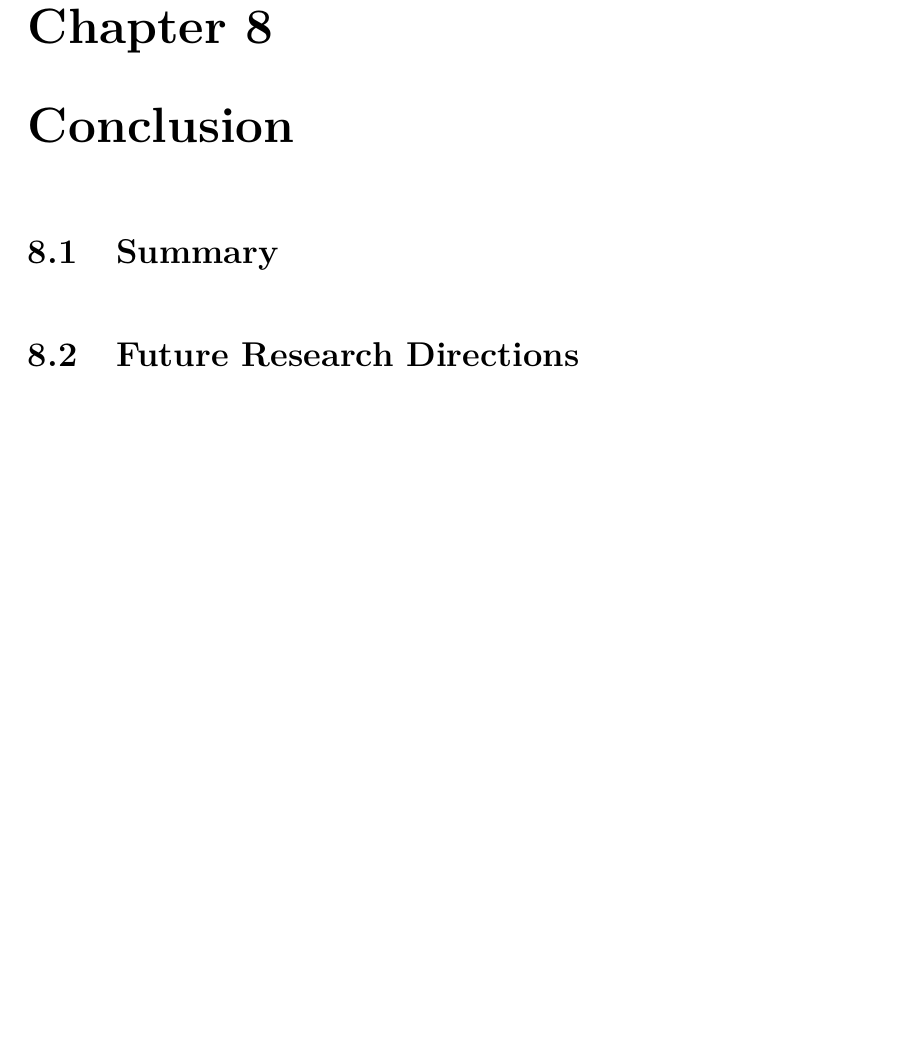
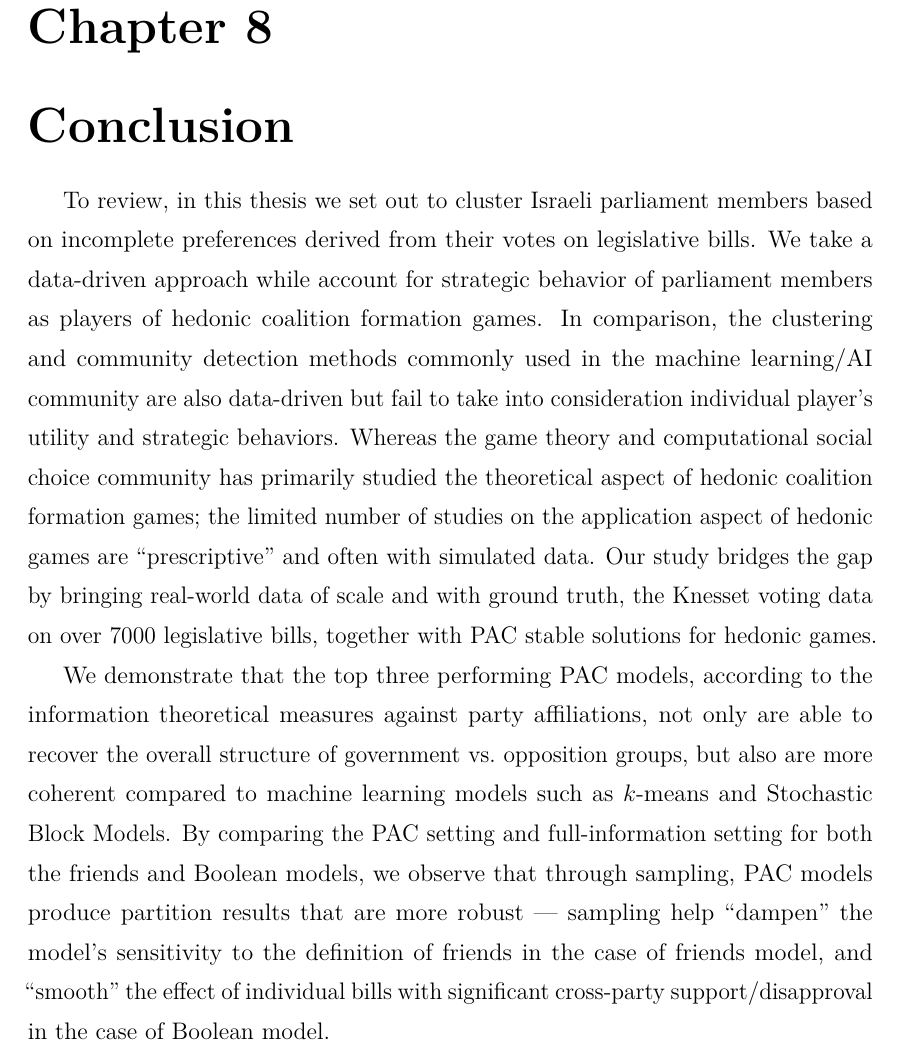
Before and after one commit to weilu/coop-learning, a LaTeX thesis (nusthesis/main.tex, which reads nusthesis/chapters/ch-concl.tex): part of page 59 of 98, cut so that both start at the same text, the shorter picture padded with empty space. Compiled offline with pdfLaTeX.

Commit message:
Conclusion: contribution & answers to research questions

```diff
--- a/nusthesis/chapters/ch-concl.tex
+++ b/nusthesis/chapters/ch-concl.tex
@@ -1,5 +1,29 @@
 \chapter{Conclusion}
 \label{ch:concl}
 
-\section{Summary}
-\section{Future Research Directions}
+To review, in this thesis we set out to cluster Israeli parliament members
+based on incomplete preferences derived from their votes on legislative bills.
+We take a data-driven approach while account for strategic behavior of
+parliament members as players of hedonic coalition formation games.
+In comparison, the clustering and community detection methods commonly used in
+the machine learning/AI community are also data-driven but fail to take into
+consideration individual player's utility and strategic behaviors.
+Whereas the game theory and computational social choice community has primarily
+studied the theoretical aspect of hedonic coalition formation games;
+the limited number of studies on the application aspect of hedonic games are
+``prescriptive'' and often with simulated data.
+Our study bridges the gap by bringing real-world data of scale and with ground
+truth, the Knesset voting data on over 7000 legislative bills, together with
+PAC stable solutions for hedonic games.
+
+We demonstrate that the top three performing PAC models, according to the
+information theoretical measures against party affiliations, not only are able
+to recover the overall structure of government vs.\ opposition groups, but also
+are more coherent compared to machine learning models such as $k$-means and
+Stochastic Block Models.
+By comparing the PAC setting and full-information setting for both the friends
+and Boolean models, we observe that through sampling, PAC models produce
+partition results that are more robust --- sampling help ``dampen'' the
+model's sensitivity to the definition of friends in the case of friends model,
+and ``smooth'' the effect of individual bills with significant cross-party
+support/disapproval in the case of Boolean model.
```
